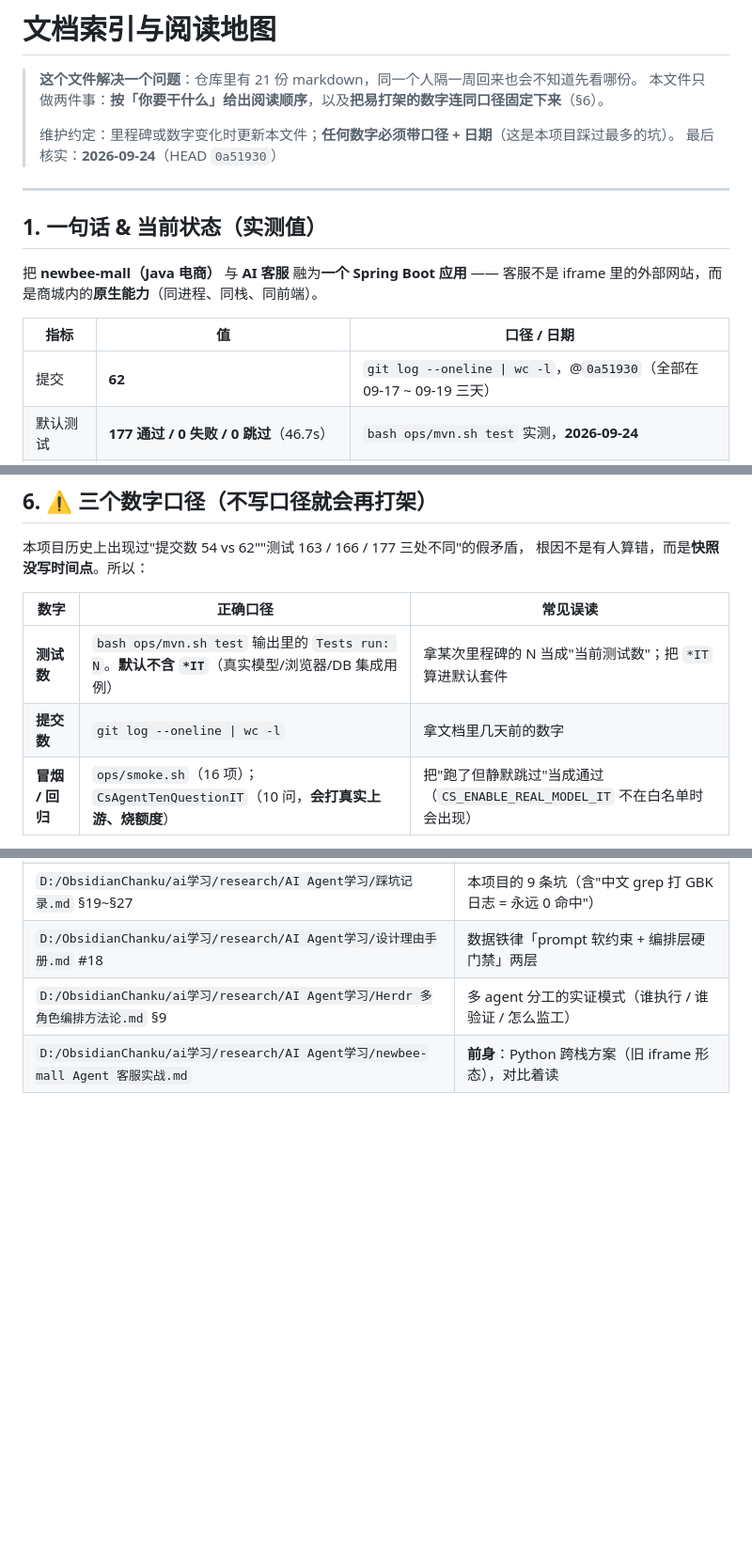
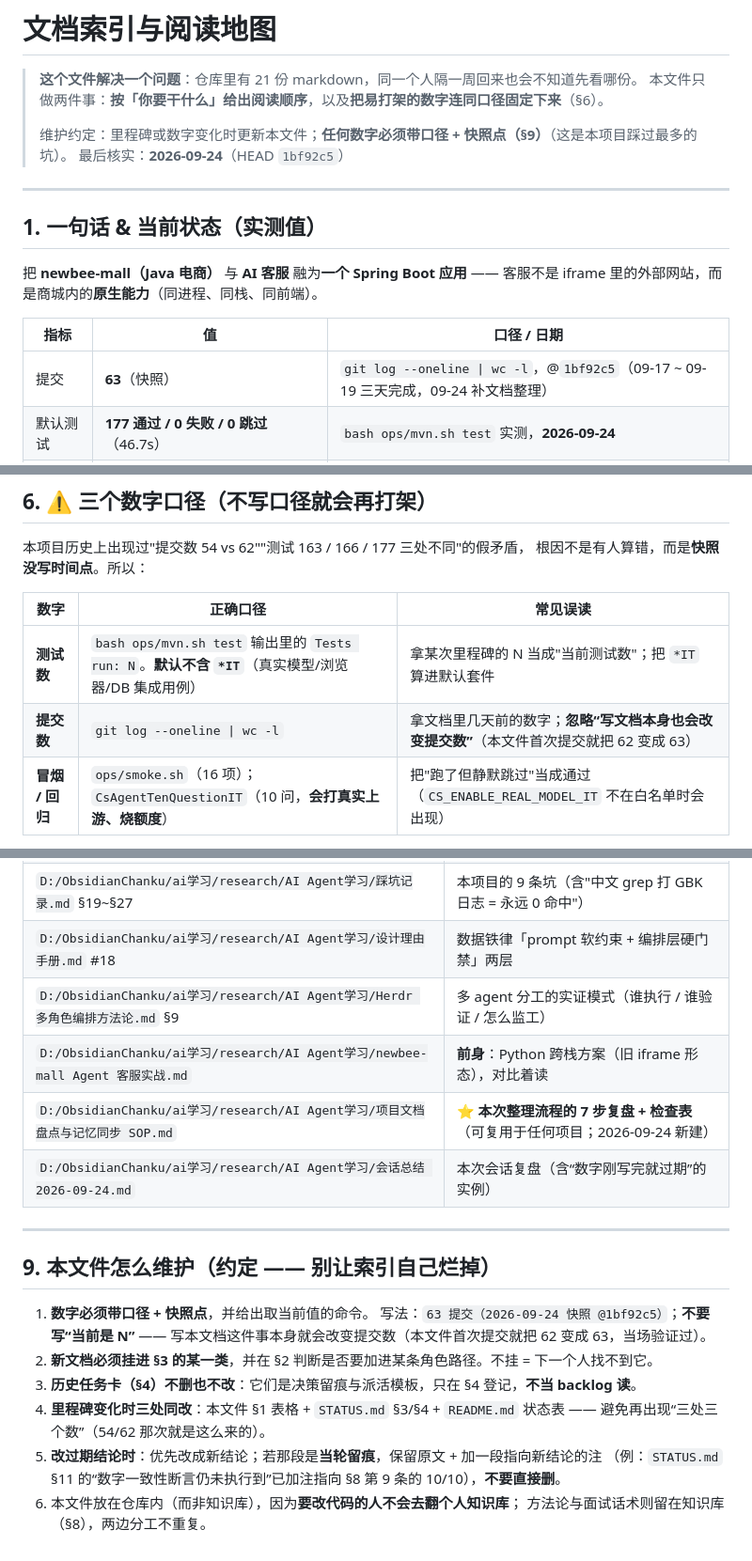
Before and after one commit to shisanzerotwo/Newbee-mall-AI, a Markdown page: docs/INDEX.md, 3 parts joined by grey strips. Shown at 94% size. GitHub-like rendering; blank space fills up the shorter version.

Commit message:
docs: INDEX 加 §9 维护约定 + 数字改为带快照点（防漂移）
- docs/INDEX.md：新增 §9「本文件怎么维护」6 条约定 —— 数字带口径+快照点、新文档必须挂进某一类、
  历史任务卡不删不改（是档案不是 backlog）、里程碑变化三处同改、过期结论加注而不删、
  以及"本文件放仓库内"的理由（要改代码的人不会去翻个人知识库）
- docs/INDEX.md §1/§6：提交数改为「63（2026-09-24 快照 @1bf92c5）」，
  §6 补一条常见误读「忽略"写文档本身也会改变提交数"」
- README / STATUS：提交数同步为 63 快照；STATUS 补一行"提交数是快照值，当前值跑 git log"
- docs/INDEX.md §8：补两篇知识库新笔记（项目文档盘点 SOP / 会话总结 2026-09-24）

起因：上一个提交（1bf92c5）写下"62 提交"后一分钟内提交，立刻变成 63。
→ 结论不是"下次记得更新"，而是换写法：数字必须带快照点 + 取当前值的命令，
**要能被验证，而不是要求它永远正确**。

```diff
--- a/docs/INDEX.md
+++ b/docs/INDEX.md
@@ -3,8 +3,8 @@
 > **这个文件解决一个问题**：仓库里有 21 份 markdown，同一个人隔一周回来也会不知道先看哪份。
 > 本文件只做两件事：**按「你要干什么」给出阅读顺序**，以及**把易打架的数字连同口径固定下来**（§6）。
 >
-> 维护约定：里程碑或数字变化时更新本文件；**任何数字必须带口径 + 日期**（这是本项目踩过最多的坑）。
-> 最后核实：**2026-09-24**（HEAD `0a51930`）
+> 维护约定：里程碑或数字变化时更新本文件；**任何数字必须带口径 + 快照点（§9）**（这是本项目踩过最多的坑）。
+> 最后核实：**2026-09-24**（HEAD `1bf92c5`）
 
 ---
 
@@ -15,7 +15,7 @@
 
 | 指标 | 值 | 口径 / 日期 |
 |---|---|---|
-| 提交 | **62** | `git log --oneline \| wc -l`，@`0a51930`（全部在 09-17 ~ 09-19 三天） |
+| 提交 | **63**（快照） | `git log --oneline \| wc -l`，@`1bf92c5`（09-17 ~ 09-19 三天完成，09-24 补文档整理） |
 | 默认测试 | **177 通过 / 0 失败 / 0 跳过**（46.7s） | `bash ops/mvn.sh test` 实测，**2026-09-24** |
 | 真实模型 IT | 4 个文件（需显式 `-Dtest=` 调用，不进默认 `mvn test`） | `*IT.java`，另需 `CS_ENABLE_REAL_MODEL_IT` |
 | 冒烟 | 16/16 | `ops/smoke.sh`，2026-09-19 |
@@ -136,7 +136,7 @@ mall-backend/src/main/java/ltd/newbee/mall/
 | 数字 | 正确口径 | 常见误读 |
 |---|---|---|
 | **测试数** | `bash ops/mvn.sh test` 输出里的 `Tests run: N`。**默认不含 `*IT`**（真实模型/浏览器/DB 集成用例） | 拿某次里程碑的 N 当成"当前测试数"；把 `*IT` 算进默认套件 |
-| **提交数** | `git log --oneline \| wc -l` | 拿文档里几天前的数字 |
+| **提交数** | `git log --oneline \| wc -l` | 拿文档里几天前的数字；**忽略“写文档本身也会改变提交数”**（本文件首次提交就把 62 变成 63） |
 | **冒烟 / 回归** | `ops/smoke.sh`（16 项）；`CsAgentTenQuestionIT`（10 问，**会打真实上游、烧额度**） | 把"跑了但静默跳过"当成通过（`CS_ENABLE_REAL_MODEL_IT` 不在白名单时会出现） |
 
 **跑全量测试前的两个前提**（否则失败会被误判成代码回归）：
@@ -170,3 +170,21 @@ bash ops/mvn.sh test -DargLine="-Xmx700m -XX:MaxMetaspaceSize=256m -XX:ReservedC
 | `D:/ObsidianChanku/ai学习/research/AI Agent学习/设计理由手册.md` #18 | 数据铁律「prompt 软约束 + 编排层硬门禁」两层 |
 | `D:/ObsidianChanku/ai学习/research/AI Agent学习/Herdr 多角色编排方法论.md` §9 | 多 agent 分工的实证模式（谁执行 / 谁验证 / 怎么监工） |
 | `D:/ObsidianChanku/ai学习/research/AI Agent学习/newbee-mall Agent 客服实战.md` | **前身**：Python 跨栈方案（旧 iframe 形态），对比着读 |
+| `D:/ObsidianChanku/ai学习/research/AI Agent学习/项目文档盘点与记忆同步 SOP.md` | ⭐ **本次整理流程的 7 步复盘 + 检查表**（可复用于任何项目；2026-09-24 新建） |
+| `D:/ObsidianChanku/ai学习/research/AI Agent学习/会话总结 2026-09-24.md` | 本次会话复盘（含“数字刚写完就过期”的实例） |
+
+---
+
+## 9. 本文件怎么维护（约定 —— 别让索引自己烂掉）
+
+1. **数字必须带口径 + 快照点**，并给出取当前值的命令。
+   写法：`63 提交（2026-09-24 快照 @1bf92c5）`；**不要写“当前是 N”** ——
+   写本文档这件事本身就会改变提交数（本文件首次提交就把 62 变成 63，当场验证过）。
+2. **新文档必须挂进 §3 的某一类**，并在 §2 判断是否要加进某条角色路径。不挂 = 下一个人找不到它。
+3. **历史任务卡（§4）不删也不改**：它们是决策留痕与派活模板，只在 §4 登记，**不当 backlog 读**。
+4. **里程碑变化时三处同改**：本文件 §1 表格 + `STATUS.md` §3/§4 + `README.md` 状态表 ——
+   避免再出现“三处三个数”（54/62 那次就是这么来的）。
+5. **改过期结论时**：优先改成新结论；若那段是**当轮留痕**，保留原文 + 加一段指向新结论的注
+   （例：`STATUS.md` §11 的“数字一致性断言仍未执行到”已加注指向 §8 第 9 条的 10/10），**不要直接删**。
+6. 本文件放在仓库内（而非知识库），因为**要改代码的人不会去翻个人知识库**；
+   方法论与面试话术则留在知识库（§8），两边分工不重复。
```
Also changed, not shown: README.md (+1 -1 lines), docs/STATUS.md (+3 -2 lines).
